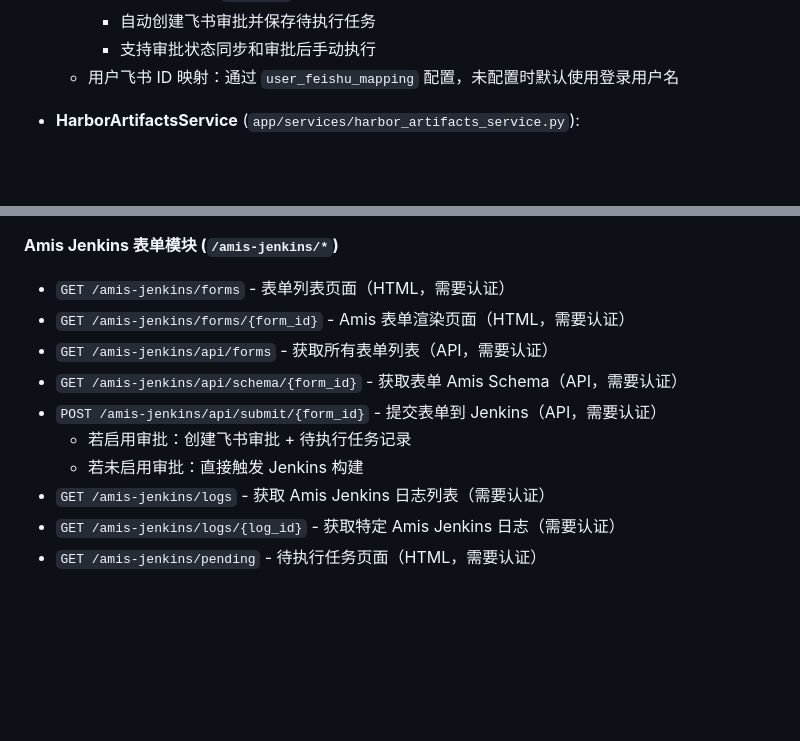
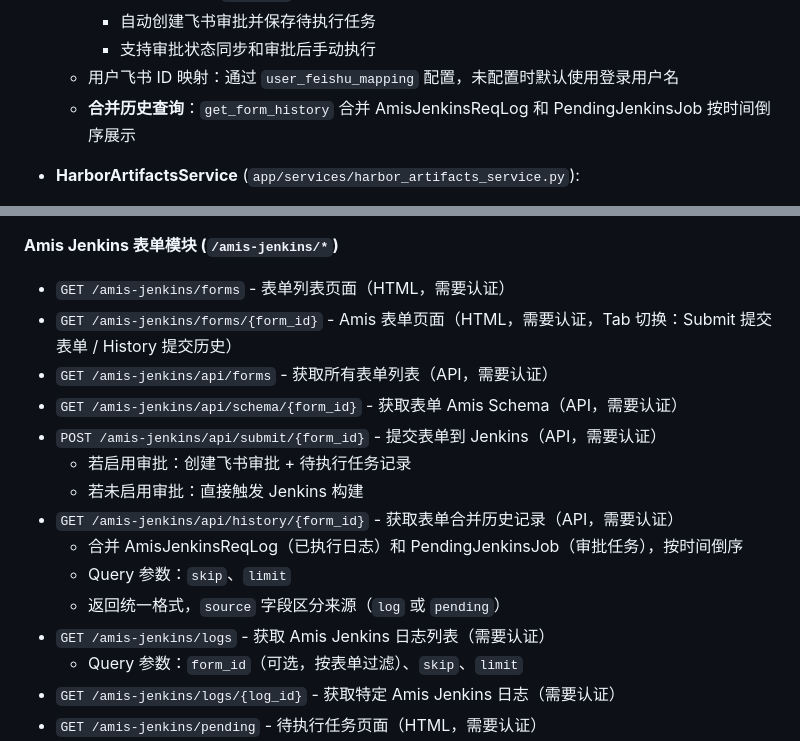
Before and after one commit to tangr/cmdb-webhooks, a Markdown page: CLAUDE.md, 2 parts joined by grey strips. GitHub-like rendering; blank space fills up the shorter version.

Commit message:
update by claude code

```diff
--- a/CLAUDE.md
+++ b/CLAUDE.md
@@ -222,6 +222,7 @@ webhook-proxy/
     - 自动创建飞书审批并保存待执行任务
     - 支持审批状态同步和审批后手动执行
   - 用户飞书 ID 映射：通过 `user_feishu_mapping` 配置，未配置时默认使用登录用户名
+  - **合并历史查询**：`get_form_history` 合并 AmisJenkinsReqLog 和 PendingJenkinsJob 按时间倒序展示
 
 - **HarborArtifactsService** (`app/services/harbor_artifacts_service.py`):
   - 代理 Harbor Registry API 获取镜像 Artifacts 列表
@@ -291,13 +292,18 @@ webhook-proxy/
 **Amis Jenkins 表单模块 (`/amis-jenkins/*`)**
 
 - `GET /amis-jenkins/forms` - 表单列表页面（HTML，需要认证）
-- `GET /amis-jenkins/forms/{form_id}` - Amis 表单渲染页面（HTML，需要认证）
+- `GET /amis-jenkins/forms/{form_id}` - Amis 表单页面（HTML，需要认证，Tab 切换：Submit 提交表单 / History 提交历史）
 - `GET /amis-jenkins/api/forms` - 获取所有表单列表（API，需要认证）
 - `GET /amis-jenkins/api/schema/{form_id}` - 获取表单 Amis Schema（API，需要认证）
 - `POST /amis-jenkins/api/submit/{form_id}` - 提交表单到 Jenkins（API，需要认证）
   - 若启用审批：创建飞书审批 + 待执行任务记录
   - 若未启用审批：直接触发 Jenkins 构建
+- `GET /amis-jenkins/api/history/{form_id}` - 获取表单合并历史记录（API，需要认证）
+  - 合并 AmisJenkinsReqLog（已执行日志）和 PendingJenkinsJob（审批任务），按时间倒序
+  - Query 参数：`skip`、`limit`
+  - 返回统一格式，`source` 字段区分来源（`log` 或 `pending`）
 - `GET /amis-jenkins/logs` - 获取 Amis Jenkins 日志列表（需要认证）
+  - Query 参数：`form_id`（可选，按表单过滤）、`skip`、`limit`
 - `GET /amis-jenkins/logs/{log_id}` - 获取特定 Amis Jenkins 日志（需要认证）
 - `GET /amis-jenkins/pending` - 待执行任务页面（HTML，需要认证）
 - `GET /amis-jenkins/api/pending` - 获取待执行任务列表（API，需要认证）
```
